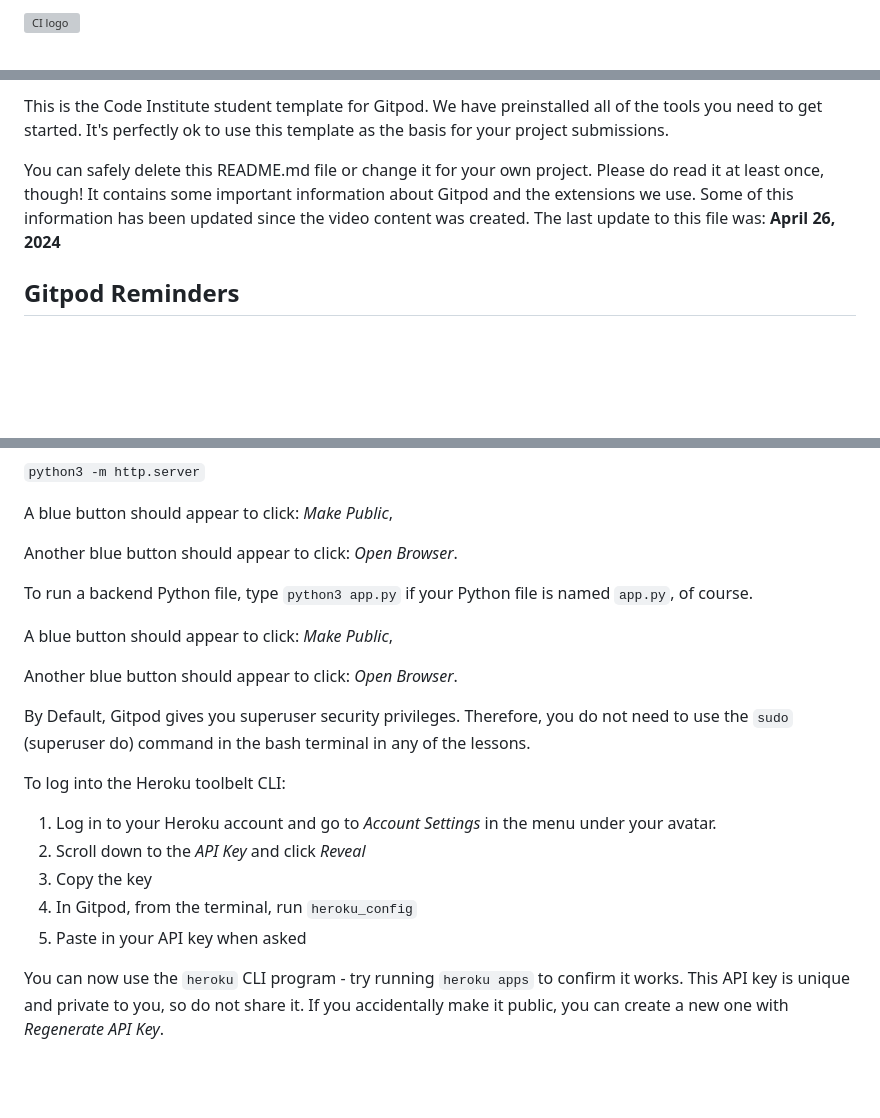
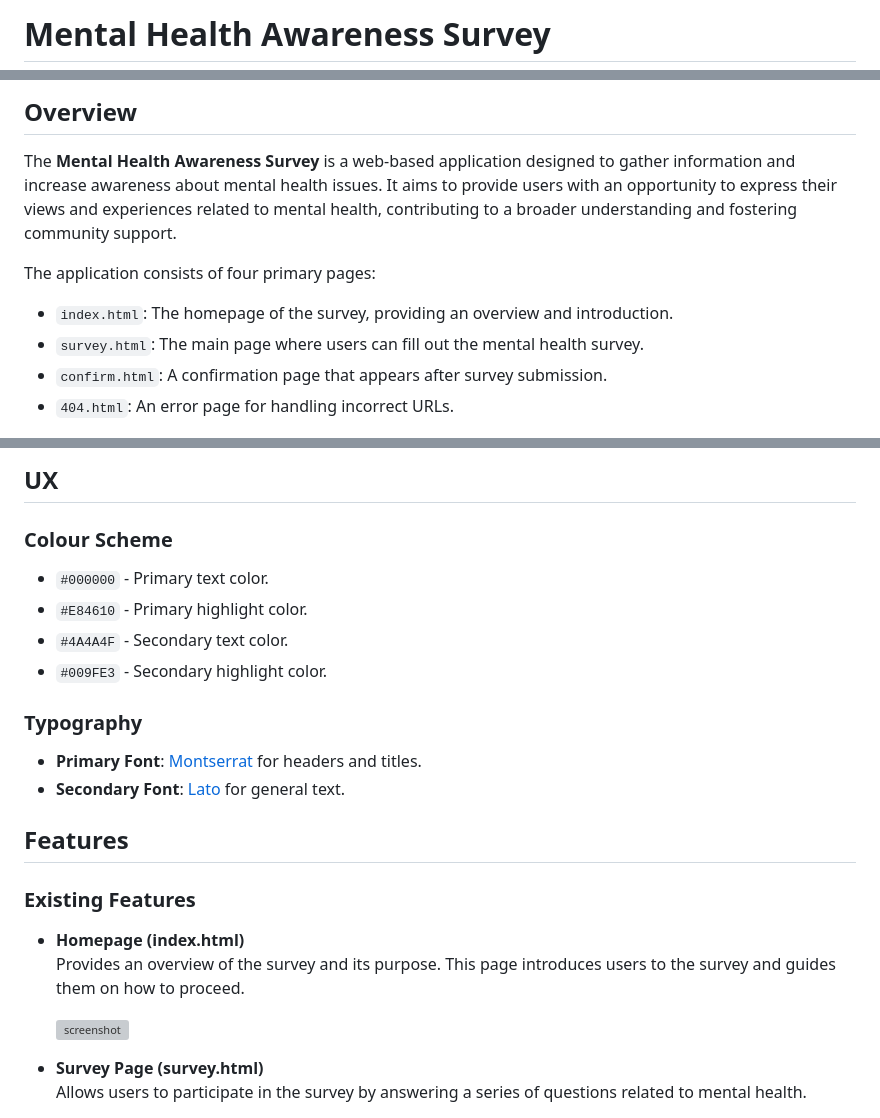
Before and after one commit to chrysanthusobinna/developer-wellness-survey, a Markdown page: README.md, 3 parts joined by grey strips. Drawn GitHub-style; blank space fills up the shorter version; grey boxes are pictures that could not be loaded.

Commit message:
Set up README.md with an overview, features, tools, deployment instructions, and links to the live site and GitHub repository.

```diff
--- a/README.md
+++ b/README.md
@@ -1,2 +1,2 @@
-![CI logo](https://codeinstitute.s3.amazonaws.com/fullstack/ci_logo_small.png)
+# Mental Health Awareness Survey
 
@@ -4,7 +6,11 @@ Welcome Chrysanthus Chiagwah,
 
-This is the Code Institute student template for Gitpod. We have preinstalled all of the tools you need to get started. It's perfectly ok to use this template as the basis for your project submissions.
+## Overview
 
-You can safely delete this README.md file or change it for your own project. Please do read it at least once, though! It contains some important information about Gitpod and the extensions we use. Some of this information has been updated since the video content was created. The last update to this file was: **April 26, 2024**
+The **Mental Health Awareness Survey** is a web-based application designed to gather information and increase awareness about mental health issues. It aims to provide users with an opportunity to express their views and experiences related to mental health, contributing to a broader understanding and fostering community support.
 
-## Gitpod Reminders
+The application consists of four primary pages:
+- `index.html`: The homepage of the survey, providing an overview and introduction.
+- `survey.html`: The main page where users can fill out the mental health survey.
+- `confirm.html`: A confirmation page that appears after survey submission.
+- `404.html`: An error page for handling incorrect URLs.
 
@@ -12,25 +18,27 @@ To run a frontend (HTML, CSS, Javascript only) application in Gitpod, in the ter
 
-`python3 -m http.server`
+## UX
 
-A blue button should appear to click: _Make Public_,
+### Colour Scheme
 
-Another blue button should appear to click: _Open Browser_.
+- `#000000` - Primary text color.
+- `#E84610` - Primary highlight color.
+- `#4A4A4F` - Secondary text color.
+- `#009FE3` - Secondary highlight color.
 
-To run a backend Python file, type `python3 app.py` if your Python file is named `app.py`, of course.
+### Typography
 
-A blue button should appear to click: _Make Public_,
+- **Primary Font**: [Montserrat](https://fonts.google.com/specimen/Montserrat) for headers and titles.
+- **Secondary Font**: [Lato](https://fonts.google.com/specimen/Lato) for general text.
 
-Another blue button should appear to click: _Open Browser_.
+## Features
 
-By Default, Gitpod gives you superuser security privileges. Therefore, you do not need to use the `sudo` (superuser do) command in the bash terminal in any of the lessons.
+### Existing Features
 
-To log into the Heroku toolbelt CLI:
+- **Homepage (index.html)**
+  Provides an overview of the survey and its purpose. This page introduces users to the survey and guides them on how to proceed.
 
-1. Log in to your Heroku account and go to *Account Settings* in the menu under your avatar.
-2. Scroll down to the *API Key* and click *Reveal*
-3. Copy the key
-4. In Gitpod, from the terminal, run `heroku_config`
-5. Paste in your API key when asked
+  ![screenshot](documentation/features/index-page.png)
 
-You can now use the `heroku` CLI program - try running `heroku apps` to confirm it works. This API key is unique and private to you, so do not share it. If you accidentally make it public, you can create a new one with _Regenerate API Key_.
+- **Survey Page (survey.html)**
+  Allows users to participate in the survey by answering a series of questions related to mental health.
 
```
Also changed, not shown: other parts of README.md (+39 -58 lines).
